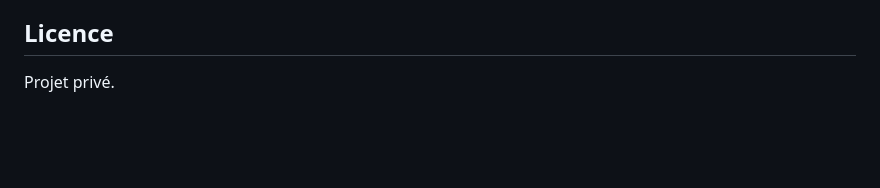
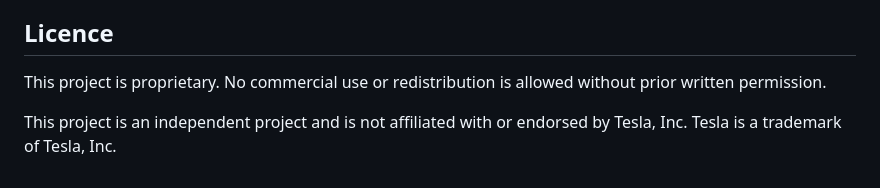
Before and after one commit to guillaumebdx/tesla-lightshow-mobile, a Markdown page: README.md, the part around the change. GitHub-like rendering; blank space fills up the shorter version.

```diff
--- a/README.md
+++ b/README.md
@@ -180,4 +180,8 @@ Blender (export GLB avec nodes nommés)
 
 ## Licence
 
-Projet privé.
+
+This project is proprietary. No commercial use or redistribution is allowed without prior written permission.
+
+This project is an independent project and is not affiliated with or endorsed by Tesla, Inc.
+Tesla is a trademark of Tesla, Inc.
```
